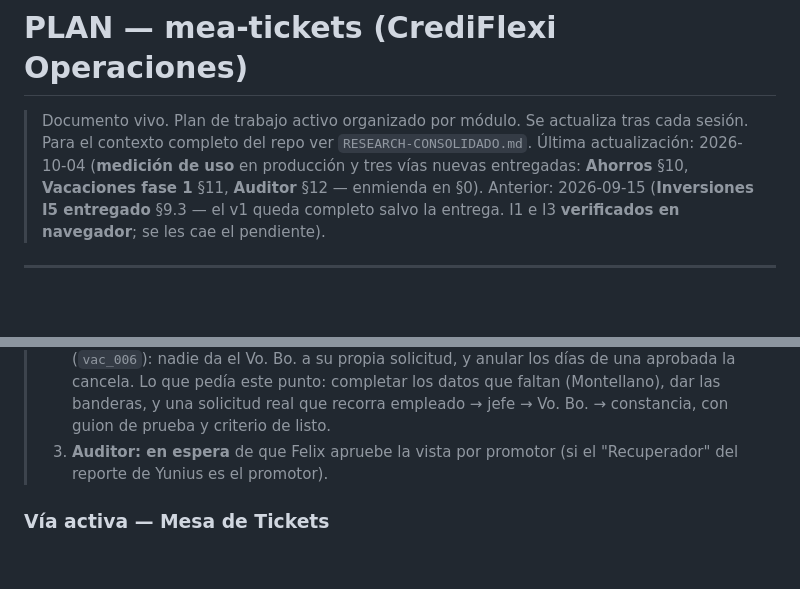
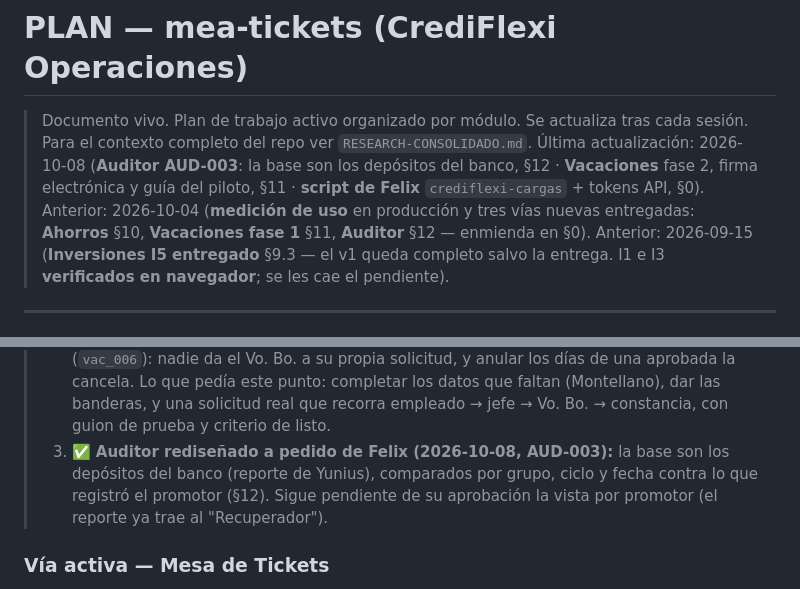
Before and after one commit to uzzielvz/mesa-tickets, a Markdown page: PLAN.md, 2 parts joined by grey strips. GitHub-like rendering; blank space fills up the shorter version.

```diff
--- a/PLAN.md
+++ b/PLAN.md
@@ -3,7 +3,8 @@
 > Documento vivo. Plan de trabajo activo organizado por módulo.
 > Se actualiza tras cada sesión.
 > Para el contexto completo del repo ver `RESEARCH-CONSOLIDADO.md`.
-> Última actualización: 2026-10-04 (**medición de uso** en producción y tres vías nuevas entregadas: **Ahorros** §10, **Vacaciones fase 1** §11, **Auditor** §12 — enmienda en §0).
+> Última actualización: 2026-10-08 (**Auditor AUD-003**: la base son los depósitos del banco, §12 · **Vacaciones** fase 2, firma electrónica y guía del piloto, §11 · **script de Felix** `crediflexi-cargas` + tokens API, §0).
+> Anterior: 2026-10-04 (**medición de uso** en producción y tres vías nuevas entregadas: **Ahorros** §10, **Vacaciones fase 1** §11, **Auditor** §12 — enmienda en §0).
 > Anterior: 2026-09-15 (**Inversiones I5 entregado** §9.3 — el v1 queda completo salvo la entrega. I1 e I3 **verificados en navegador**; se les cae el pendiente).
 
 ---
@@ -31,7 +32,7 @@
 > **Cola siguiente (definida por el usuario el 2026-10-05, en este orden):**
 > 1. ✅ **Que Felix suba desde Python, sin pantalla** (2026-10-05). Repo aparte y privado `github.com/uzzielvz/crediflexi-cargas`: `Cliente().subir_ahorros(df)` y `subir_pagos_registrados(df)`, con las mismas validaciones que la pantalla (idéntico en las 111,472 filas). En la plataforma, `api_001`: tokens personales (solo se guarda el hash), revocables y con alcance; el token actúa como su dueño y respeta sus banderas. **Falta:** crearle el token a Felix (`select api_crear_token(...)` en el SQL editor), darle las banderas de carga y que lo pruebe.
 > 2. **Cerrar Vacaciones y probarlo de punta a punta con personas reales.** Guía lista (2026-10-08): `docs/vacaciones/piloto-de-punta-a-punta.md`, con Montellano → Héctor → Uzziel y Wanda → Yesenia → Montellano, y criterio de listo. Antes se cerraron dos huecos (`vac_006`): nadie da el Vo. Bo. a su propia solicitud, y anular los días de una aprobada la cancela. Lo que pedía este punto: completar los datos que faltan (Montellano), dar las banderas, y una solicitud real que recorra empleado → jefe → Vo. Bo. → constancia, con guion de prueba y criterio de listo.
-> 3. **Auditor: en espera** de que Felix apruebe la vista por promotor (si el "Recuperador" del reporte de Yunius es el promotor).
+> 3. ✅ **Auditor rediseñado a pedido de Felix (2026-10-08, AUD-003):** la base son los depósitos del banco (reporte de Yunius), comparados por grupo, ciclo y fecha contra lo que registró el promotor (§12). Sigue pendiente de su aprobación la vista por promotor (el reporte ya trae al "Recuperador").
 
 ### Vía activa — Mesa de Tickets
 
```
Also changed, not shown: RESEARCH-CONSOLIDADO.md (+12 -1 lines).
